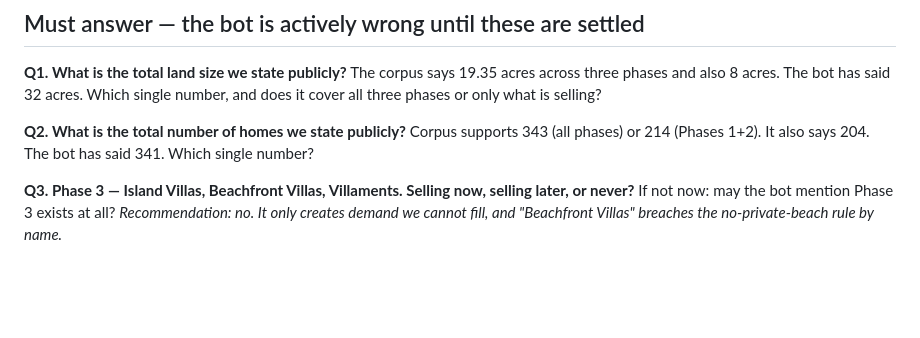
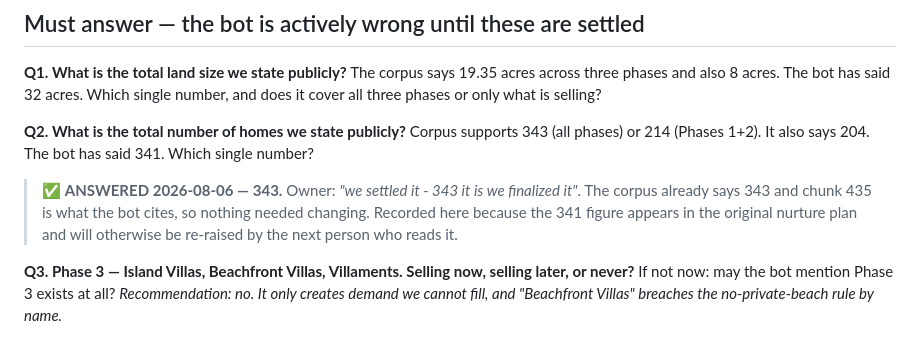
Before and after one commit to bm-aip/gtb-carnival-nurture, a Markdown page: docs/KB-AUDIT-2026-08-03.md, the part around the change. Rendered like a GitHub page; blank space fills up the shorter version.

Commit message:
Record the answer to the homes-count question: 343
Owner settled it 2026-08-06. The corpus already said 343 and the bot was
citing it correctly; only the audit document still asked. The 341 figure is in
the original nurture plan, so without this the question gets re-raised.

Co-Authored-By: Claude Opus 5 (1M context) <noreply@anthropic.com>

```diff
--- a/docs/KB-AUDIT-2026-08-03.md
+++ b/docs/KB-AUDIT-2026-08-03.md
@@ -145,6 +145,11 @@ selling?
 Corpus supports 343 (all phases) or 214 (Phases 1+2). It also says 204. The bot has
 said 341. Which single number?
 
+> ✅ **ANSWERED 2026-08-06 — 343.** Owner: *"we settled it - 343 it is we finalized
+> it"*. The corpus already says 343 and chunk 435 is what the bot cites, so nothing
+> needed changing. Recorded here because the 341 figure appears in the original
+> nurture plan and will otherwise be re-raised by the next person who reads it.
+
 **Q3. Phase 3 — Island Villas, Beachfront Villas, Villaments. Selling now, selling
 later, or never?**
 If not now: may the bot mention Phase 3 exists at all? *Recommendation: no. It only
```
